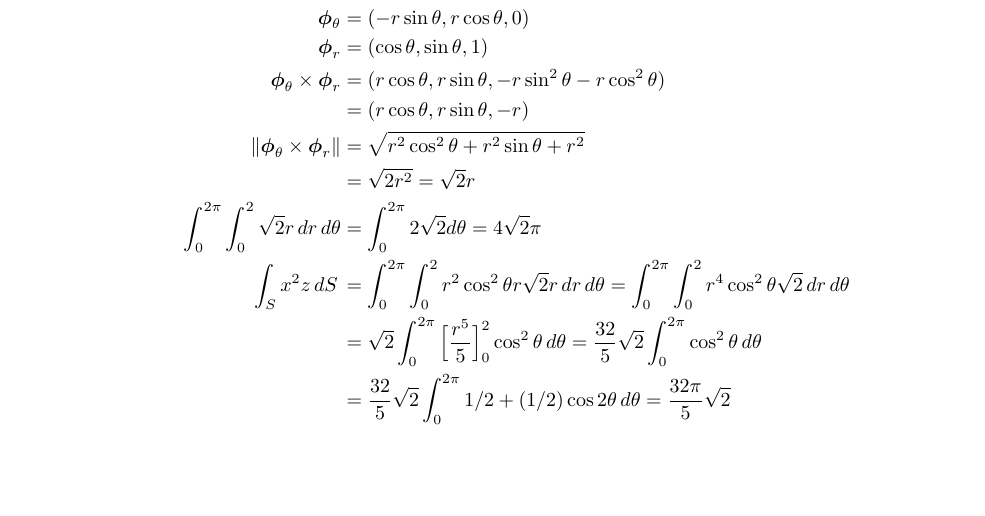
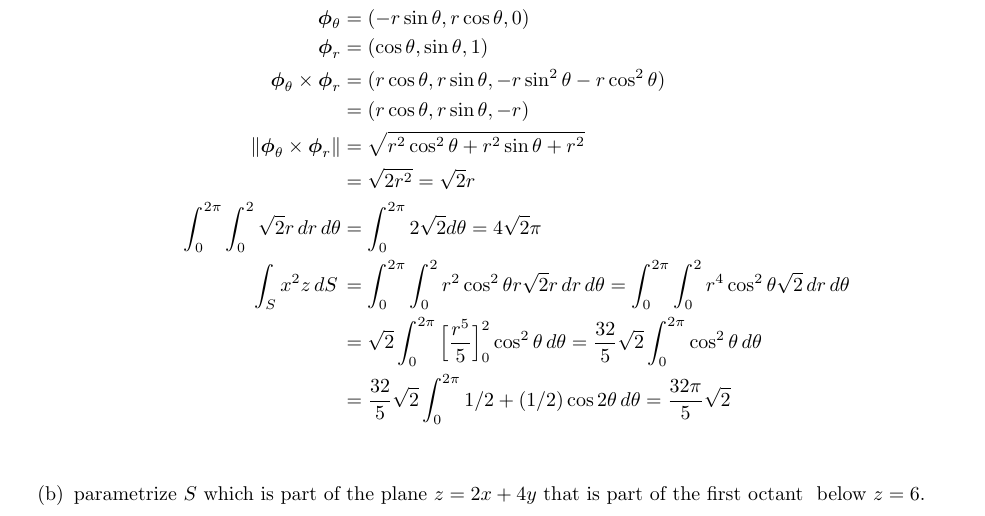
Before and after one commit to poonkeegan/school, a LaTeX document (matb42/a7.tex): part of page 9 of 9, cut so that both start at the same text, the shorter picture padded with empty space. Compiled offline with pdfLaTeX.

Commit message:
Mon Mar 12 18:43:01 EDT 2018

```diff
--- a/matb42/a7.tex
+++ b/matb42/a7.tex
@@ -264,5 +264,6 @@ Mar 13th 2018}
     &= \sqrt{2}\int_0^{2\pi} \Big[ \frac{r^5}{5}\Big]_0^2 \cos^2 \theta \, d \theta = \frac{32}{5}\sqrt{2}\int_0^{2\pi}   \cos^2 \theta \, d \theta \\
     &= \frac{32}{5}\sqrt{2}\int_0^{2\pi}   1/2 + (1/2)\cos 2 \theta \, d \theta = \frac{32\pi}{5}\sqrt{2} \\
     \end{align*}
+    \item parametrize $S$ which is part of the plane $z = 2x + 4y$ that is part of the first octant & below $z = 6$.
 \end{enumerate}
 \end{document}
```
Also changed, not shown: matb42/a7.pdf.
